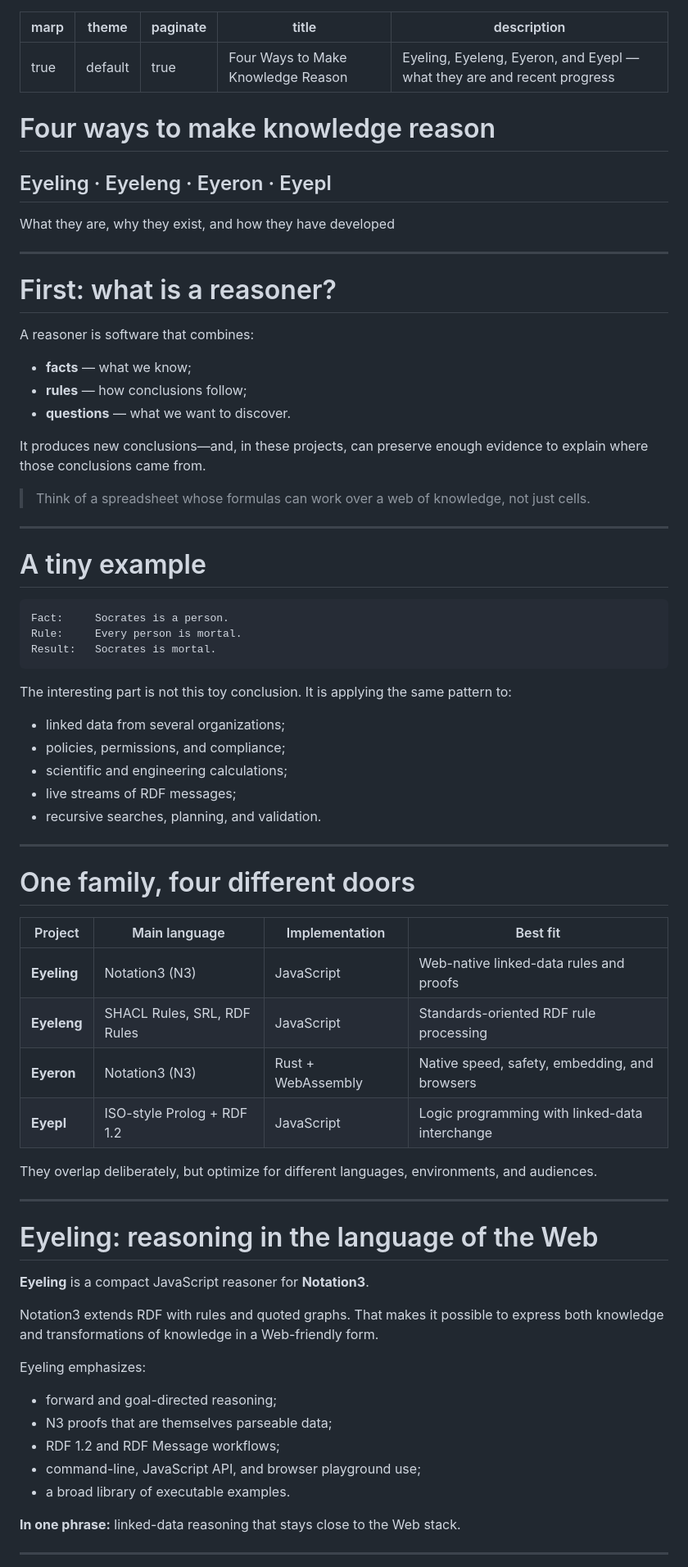
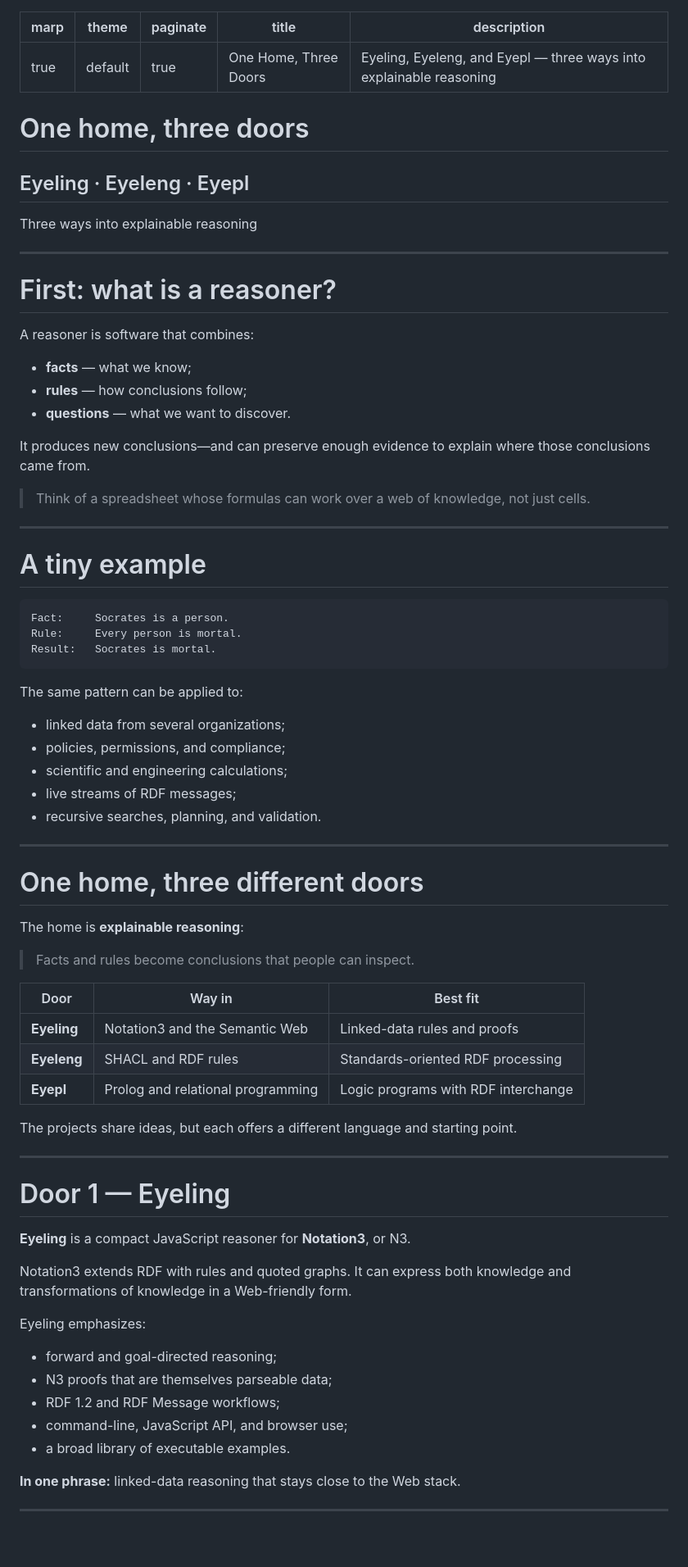
Before and after one commit to eyereasoner/eyereasoner.github.io, a Markdown page: reasoners-six-months.md, the part around one of its changes. Shown at 82% size. GitHub-like rendering; blank space fills up the shorter version.

````diff
--- a/reasoners-six-months.md
+++ b/reasoners-six-months.md
@@ -2,15 +2,15 @@
 marp: true
 theme: default
 paginate: true
-title: Four Ways to Make Knowledge Reason
-description: Eyeling, Eyeleng, Eyeron, and Eyepl — what they are and recent progress
+title: One Home, Three Doors
+description: Eyeling, Eyeleng, and Eyepl — three ways into explainable reasoning
 ---
 
-# Four ways to make knowledge reason
+# One home, three doors
 
-## Eyeling · Eyeleng · Eyeron · Eyepl
+## Eyeling · Eyeleng · Eyepl
 
-What they are, why they exist, and how they have developed
+Three ways into explainable reasoning
 
 ---
 
@@ -22,7 +22,7 @@ A reasoner is software that combines:
 - **rules** — how conclusions follow;
 - **questions** — what we want to discover.
 
-It produces new conclusions—and, in these projects, can preserve enough evidence to explain where those conclusions came from.
+It produces new conclusions—and can preserve enough evidence to explain where those conclusions came from.
 
 > Think of a spreadsheet whose formulas can work over a web of knowledge, not just cells.
 
@@ -36,7 +36,7 @@ Rule:     Every person is mortal.
 Result:   Socrates is mortal.
 ```
 
-The interesting part is not this toy conclusion. It is applying the same pattern to:
+The same pattern can be applied to:
 
 - linked data from several organizations;
 - policies, permissions, and compliance;
@@ -46,31 +46,34 @@ The interesting part is not this toy conclusion. It is applying the same pattern
 
 ---
 
-# One family, four different doors
+# One home, three different doors
 
-| Project | Main language | Implementation | Best fit |
-|---|---|---|---|
-| **Eyeling** | Notation3 (N3) | JavaScript | Web-native linked-data rules and proofs |
-| **Eyeleng** | SHACL Rules, SRL, RDF Rules | JavaScript | Standards-oriented RDF rule processing |
-| **Eyeron** | Notation3 (N3) | Rust + WebAssembly | Native speed, safety, embedding, and browsers |
-| **Eyepl** | ISO-style Prolog + RDF 1.2 | JavaScript | Logic programming with linked-data interchange |
+The home is **explainable reasoning**:
 
-They overlap deliberately, but optimize for different languages, environments, and audiences.
+> Facts and rules become conclusions that people can inspect.
+
+| Door | Way in | Best fit |
+|---|---|---|
+| **Eyeling** | Notation3 and the Semantic Web | Linked-data rules and proofs |
+| **Eyeleng** | SHACL and RDF rules | Standards-oriented RDF processing |
+| **Eyepl** | Prolog and relational programming | Logic programs with RDF interchange |
+
+The projects share ideas, but each offers a different language and starting point.
 
 ---
 
-# Eyeling: reasoning in the language of the Web
+# Door 1 — Eyeling
 
-**Eyeling** is a compact JavaScript reasoner for **Notation3**.
+**Eyeling** is a compact JavaScript reasoner for **Notation3**, or N3.
 
-Notation3 extends RDF with rules and quoted graphs. That makes it possible to express both knowledge and transformations of knowledge in a Web-friendly form.
+Notation3 extends RDF with rules and quoted graphs. It can express both knowledge and transformations of knowledge in a Web-friendly form.
 
 Eyeling emphasizes:
 
 - forward and goal-directed reasoning;
 - N3 proofs that are themselves parseable data;
 - RDF 1.2 and RDF Message workflows;
-- command-line, JavaScript API, and browser playground use;
+- command-line, JavaScript API, and browser use;
 - a broad library of executable examples.
 
 **In one phrase:** linked-data reasoning that stays close to the Web stack.
````
Also changed, not shown: other parts of reasoners-six-months.md (+16 -50 lines).
